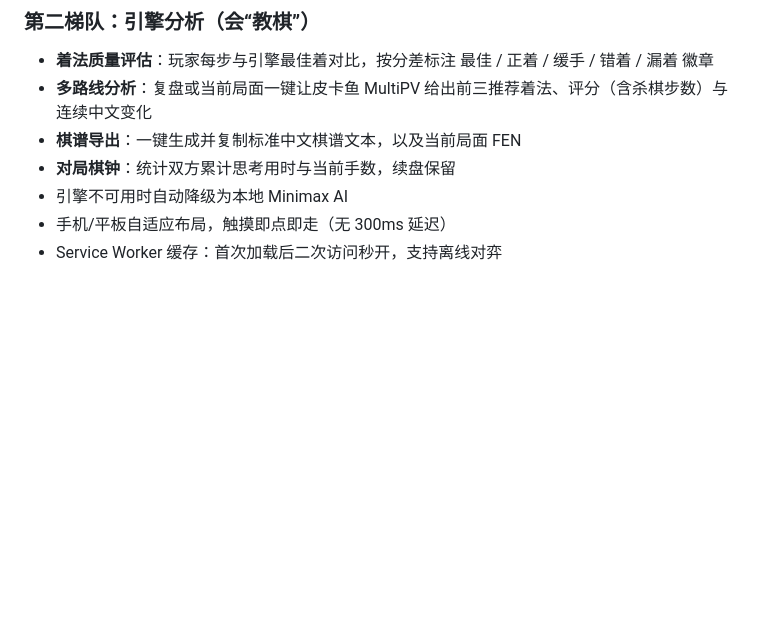
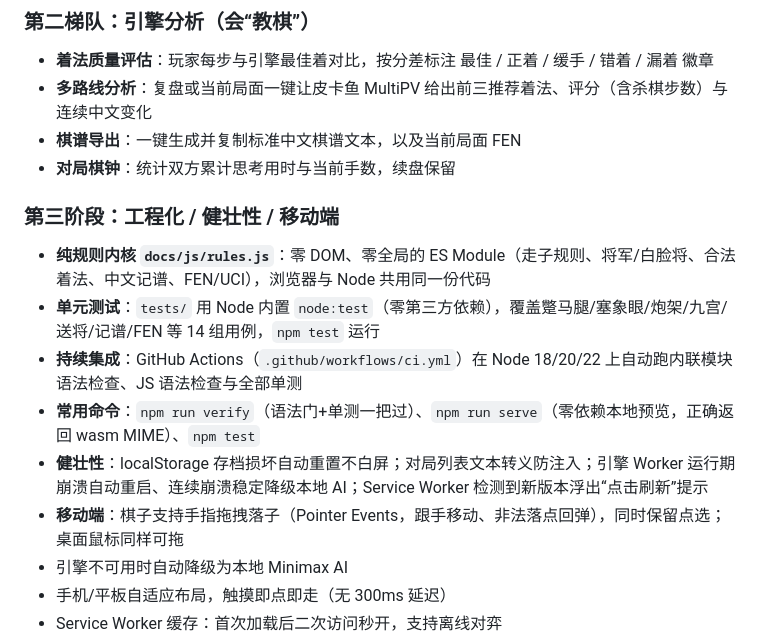
Before and after one commit to feng0822/chess.ai, a Markdown page: README.md, the part around the change. Drawn GitHub-style; blank space fills up the shorter version.

Commit message:
docs: README补充第三阶段工程化/健壮性/移动端说明与npm命令

```diff
--- a/README.md
+++ b/README.md
@@ -22,6 +22,14 @@
 - **多路线分析**：复盘或当前局面一键让皮卡鱼 MultiPV 给出前三推荐着法、评分（含杀棋步数）与连续中文变化
 - **棋谱导出**：一键生成并复制标准中文棋谱文本，以及当前局面 FEN
 - **对局棋钟**：统计双方累计思考用时与当前手数，续盘保留
+
+### 第三阶段：工程化 / 健壮性 / 移动端
+- **纯规则内核 `docs/js/rules.js`**：零 DOM、零全局的 ES Module（走子规则、将军/白脸将、合法着法、中文记谱、FEN/UCI），浏览器与 Node 共用同一份代码
+- **单元测试**：`tests/` 用 Node 内置 `node:test`（零第三方依赖），覆盖蹩马腿/塞象眼/炮架/九宫/送将/记谱/FEN 等 14 组用例，`npm test` 运行
+- **持续集成**：GitHub Actions（`.github/workflows/ci.yml`）在 Node 18/20/22 上自动跑内联模块语法检查、JS 语法检查与全部单测
+- **常用命令**：`npm run verify`（语法门+单测一把过）、`npm run serve`（零依赖本地预览，正确返回 wasm MIME）、`npm test`
+- **健壮性**：localStorage 存档损坏自动重置不白屏；对局列表文本转义防注入；引擎 Worker 运行期崩溃自动重启、连续崩溃稳定降级本地 AI；Service Worker 检测到新版本浮出“点击刷新”提示
+- **移动端**：棋子支持手指拖拽落子（Pointer Events，跟手移动、非法落点回弹），同时保留点选；桌面鼠标同样可拖
 - 引擎不可用时自动降级为本地 Minimax AI
 - 手机/平板自适应布局，触摸即点即走（无 300ms 延迟）
 - Service Worker 缓存：首次加载后二次访问秒开，支持离线对弈
```
